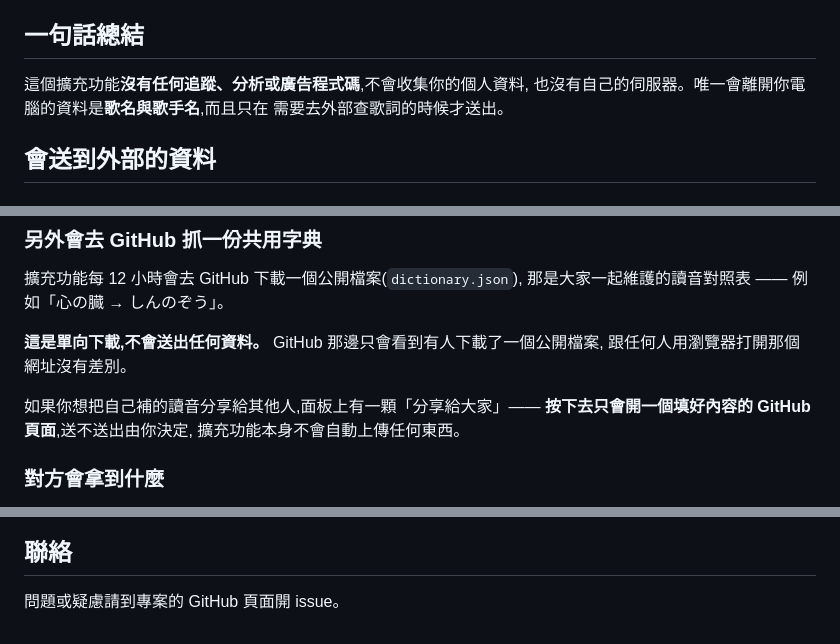
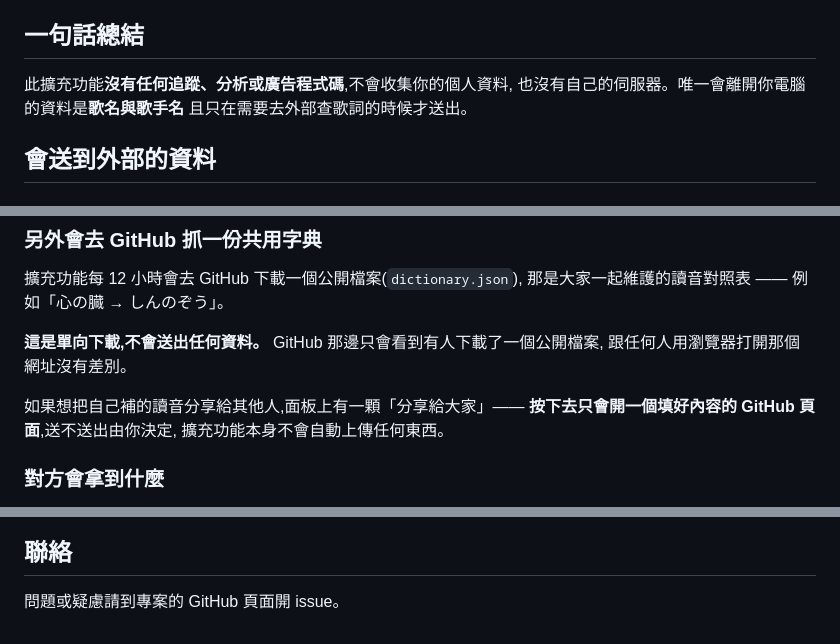
Before and after one commit to psgo555/romaji-lyrics-extension, a Markdown page: PRIVACY.md, 3 parts joined by grey strips. Drawn GitHub-style.

Commit message:
Revise privacy policy and update last modified date
Updated the last modified date and refined privacy policy language for clarity.

```diff
--- a/PRIVACY.md
+++ b/PRIVACY.md
@@ -5,9 +5,9 @@
 
 ## 一句話總結
 
-這個擴充功能**沒有任何追蹤、分析或廣告程式碼**,不會收集你的個人資料,
-也沒有自己的伺服器。唯一會離開你電腦的資料是**歌名與歌手名**,而且只在
-需要去外部查歌詞的時候才送出。
+此擴充功能**沒有任何追蹤、分析或廣告程式碼**,不會收集你的個人資料,
+也沒有自己的伺服器。唯一會離開你電腦的資料是**歌名與歌手名**
+且只在需要去外部查歌詞的時候才送出。
 
 ## 會送到外部的資料
 
@@ -46,7 +46,7 @@
 **這是單向下載,不會送出任何資料。** GitHub 那邊只會看到有人下載了一個公開檔案,
 跟任何人用瀏覽器打開那個網址沒有差別。
 
-如果你想把自己補的讀音分享給其他人,面板上有一顆「分享給大家」——
+如果想把自己補的讀音分享給其他人,面板上有一顆「分享給大家」——
 **按下去只會開一個填好內容的 GitHub 頁面**,送不送出由你決定,
 擴充功能本身不會自動上傳任何東西。
 
@@ -111,10 +111,3 @@ await chrome.storage.local.remove(
 ## 聯絡
 
 問題或疑慮請到專案的 GitHub 頁面開 issue。
-
-<!--
-★發布前請確認★
-1. 上方「聯絡」段落補上實際的 GitHub 網址
-2. 這份文件要放在一個公開網址上(GitHub 上這個檔案的連結即可),
-   Chrome 線上應用程式商店的「隱私權」欄位要填那個網址
--->
```
Also changed, not shown: other parts of PRIVACY.md (+1 -1 lines).
